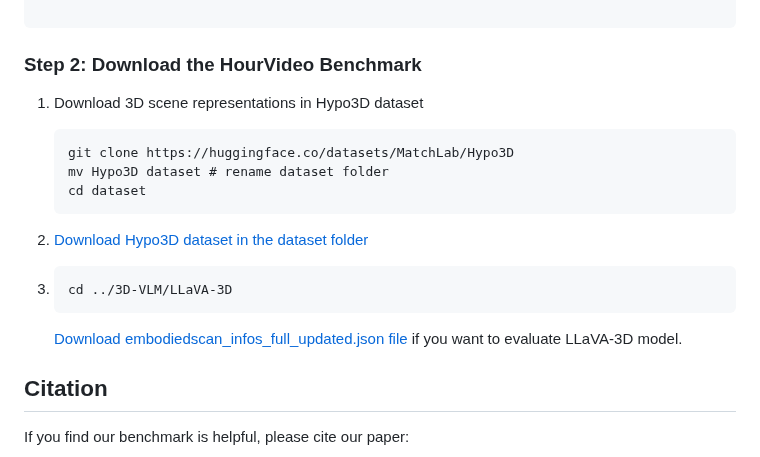
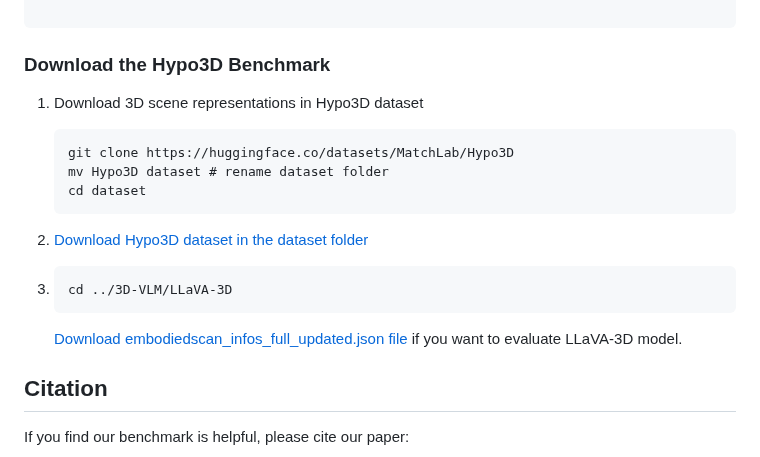
Before and after one commit to LuxiaraQian/Hypo3D, a Markdown page: README.md, the part around one of its changes. Drawn GitHub-style.

````diff
--- a/README.md
+++ b/README.md
@@ -38,7 +55,7 @@ Hypo3D/
 
 ```
 
-### Step 2: Download the HourVideo Benchmark
+### Download the Hypo3D Benchmark
 
 1. Download 3D scene representations in Hypo3D dataset
    ```
@@ -53,6 +70,8 @@ Hypo3D/
    ```
    [Download embodiedscan_infos_full_updated.json file](https://drive.google.com/drive/folders/1ZD-xPBSrP-CldUeaEA3SIZh8BrpBecip) if you want to evaluate LLaVA-3D model.
 
+
+
 ## Citation
 
 If you find our benchmark is helpful, please cite our paper:
````
Also changed, not shown: other parts of README.md (+17 -0 lines).
